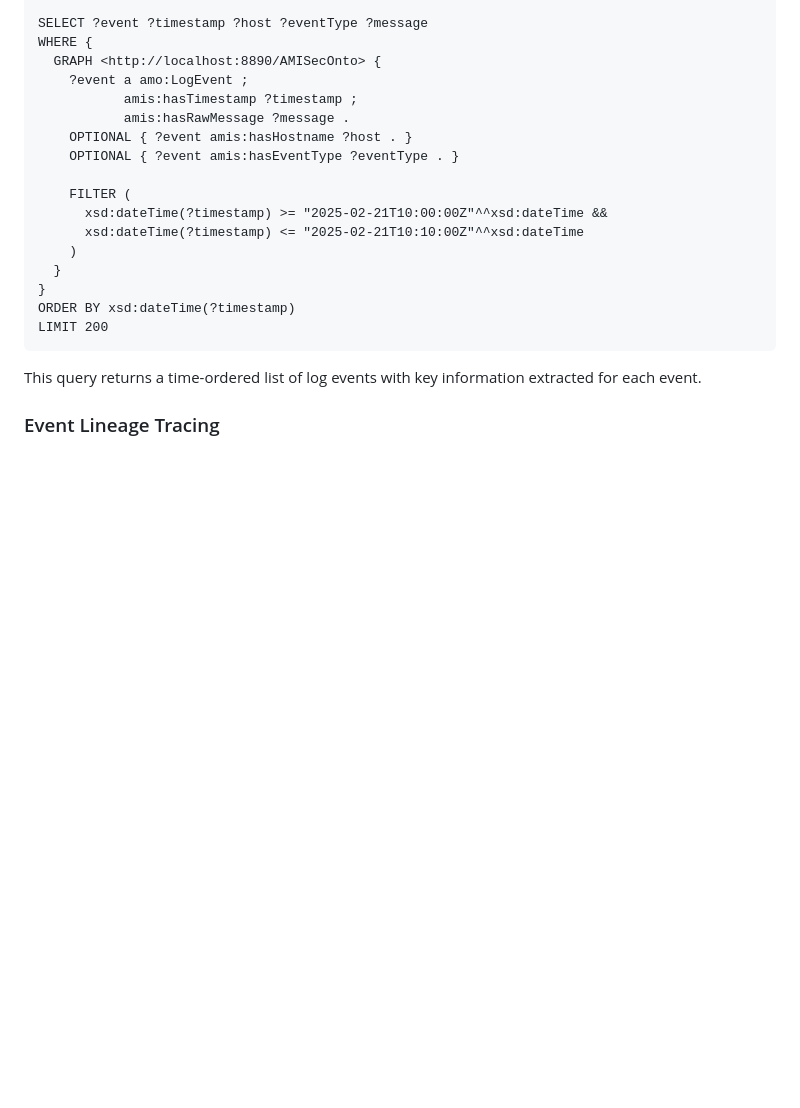
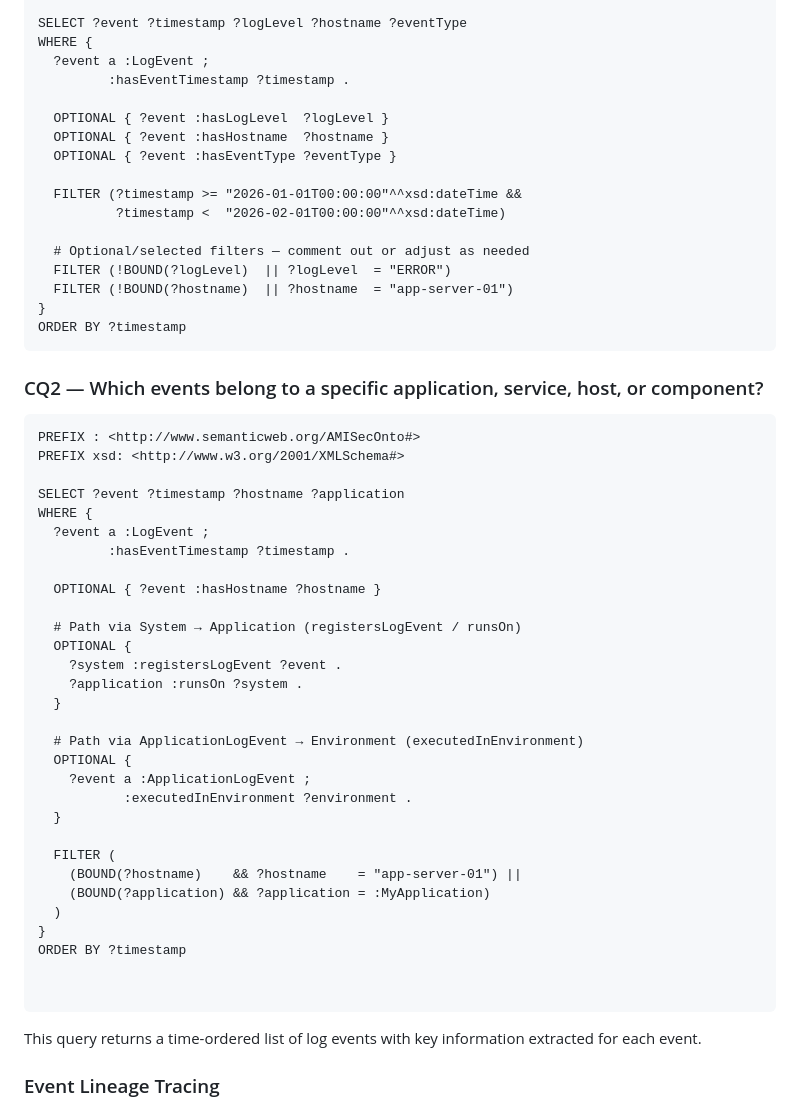
Before and after one commit to bohlourenco/AMISecOnto, a Markdown page: README.md, the part around one of its changes. Drawn GitHub-style; blank space fills up the shorter version.

Commit message:
Revise SPARQL queries in README for event filtering
Updated SPARQL queries for event discovery and filtering in README.md to improve clarity and accuracy.

````diff
--- a/README.md
+++ b/README.md
@@ -271,23 +270,58 @@ PREFIX amo: <http://www.semanticweb.org/AMISecOnto/>
 PREFIX xsd: <http://www.w3.org/2001/XMLSchema#>
 
-SELECT ?event ?timestamp ?host ?eventType ?message
+SELECT ?event ?timestamp ?logLevel ?hostname ?eventType
 WHERE {
-  GRAPH <http://localhost:8890/AMISecOnto> {
-    ?event a amo:LogEvent ;
-           amis:hasTimestamp ?timestamp ;
-           amis:hasRawMessage ?message .
-    OPTIONAL { ?event amis:hasHostname ?host . }
-    OPTIONAL { ?event amis:hasEventType ?eventType . }
+  ?event a :LogEvent ;
+         :hasEventTimestamp ?timestamp .
 
-    FILTER (
-      xsd:dateTime(?timestamp) >= "2025-02-21T10:00:00Z"^^xsd:dateTime &&
-      xsd:dateTime(?timestamp) <= "2025-02-21T10:10:00Z"^^xsd:dateTime
-    )
+  OPTIONAL { ?event :hasLogLevel  ?logLevel }
+  OPTIONAL { ?event :hasHostname  ?hostname }
+  OPTIONAL { ?event :hasEventType ?eventType }
+
+  FILTER (?timestamp >= "2026-01-01T00:00:00"^^xsd:dateTime &&
+          ?timestamp <  "2026-02-01T00:00:00"^^xsd:dateTime)
+
+  # Optional/selected filters — comment out or adjust as needed
+  FILTER (!BOUND(?logLevel)  || ?logLevel  = "ERROR")
+  FILTER (!BOUND(?hostname)  || ?hostname  = "app-server-01")
+}
+ORDER BY ?timestamp
+```
+### CQ2 — Which events belong to a specific application, service, host, or component?
+```sparql
+PREFIX : <http://www.semanticweb.org/AMISecOnto#>
+PREFIX xsd: <http://www.w3.org/2001/XMLSchema#>
+
+SELECT ?event ?timestamp ?hostname ?application
+WHERE {
+  ?event a :LogEvent ;
+         :hasEventTimestamp ?timestamp .
+
+  OPTIONAL { ?event :hasHostname ?hostname }
+
+  # Path via System → Application (registersLogEvent / runsOn)
+  OPTIONAL {
+    ?system :registersLogEvent ?event .
+    ?application :runsOn ?system .
   }
+
+  # Path via ApplicationLogEvent → Environment (executedInEnvironment)
+  OPTIONAL {
+    ?event a :ApplicationLogEvent ;
+           :executedInEnvironment ?environment .
+  }
+
+  FILTER (
+    (BOUND(?hostname)    && ?hostname    = "app-server-01") ||
+    (BOUND(?application) && ?application = :MyApplication)
+  )
 }
-ORDER BY xsd:dateTime(?timestamp)
-LIMIT 200
+ORDER BY ?timestamp
+
+
 ```
+
+
 This query returns a time-ordered list of log events with key information extracted for each event.
 
 ### Event Lineage Tracing
````
Also changed, not shown: other parts of README.md (+1 -2 lines).
